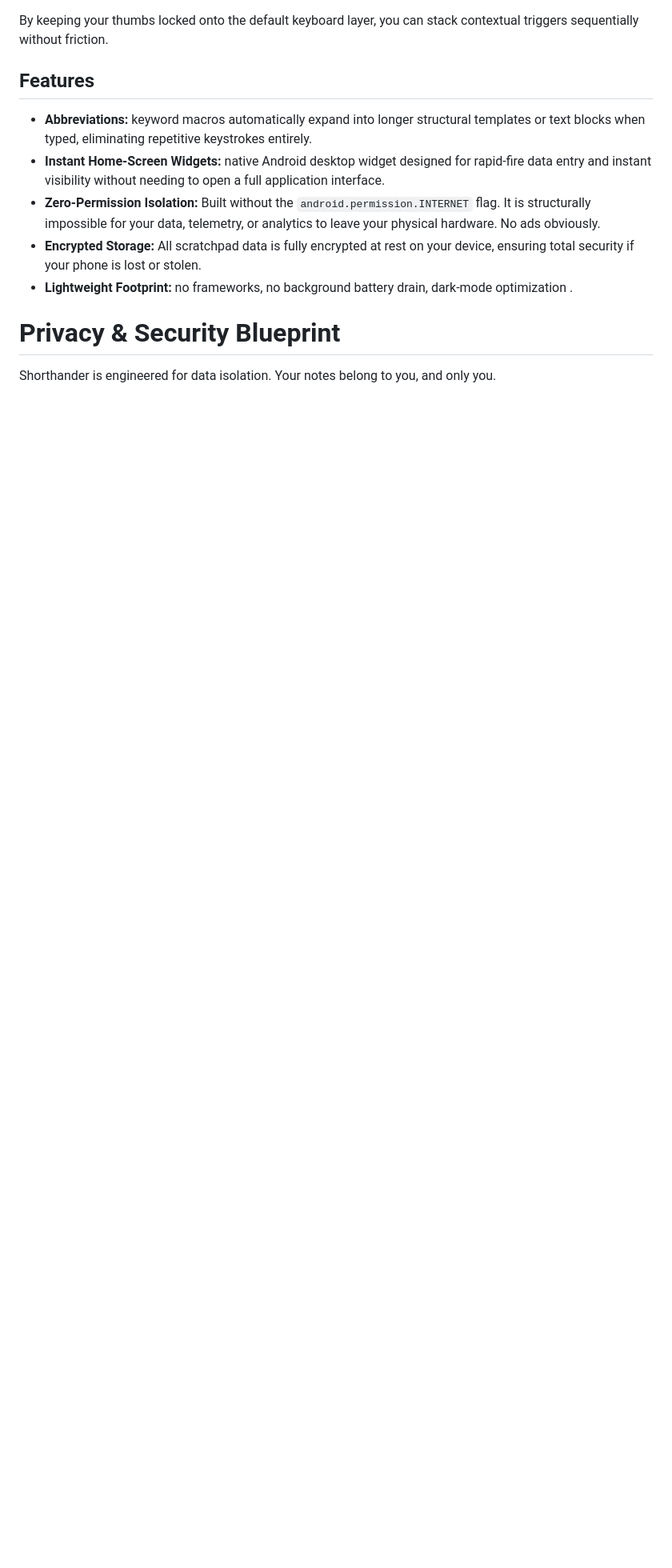
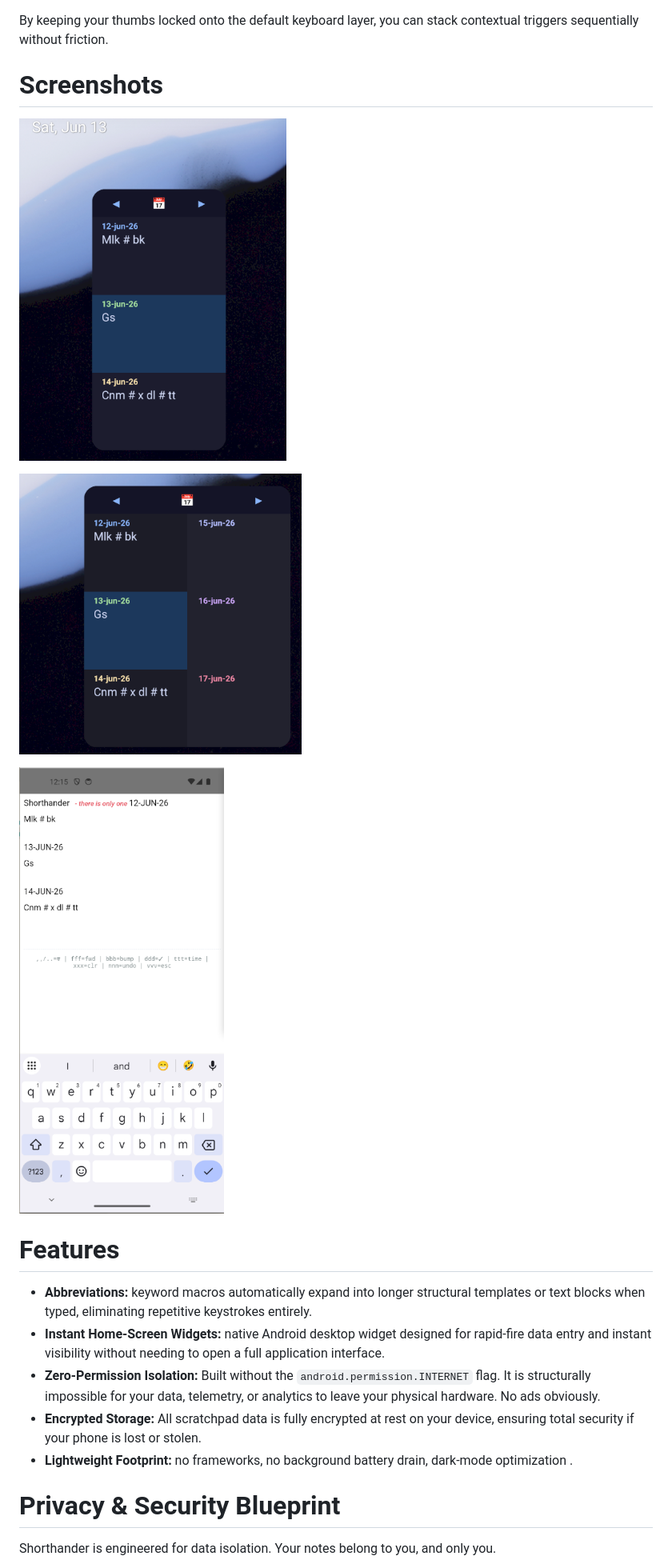
Before and after one commit to echosunstar/shorthander, a Markdown page: README.md, the part around one of its changes. Shown at 80% size. Rendered like a GitHub page; blank space fills up the shorter version.

Commit message:
screenshots documentation

```diff
--- a/README.md
+++ b/README.md
@@ -59,7 +59,15 @@ Instead of forcing you to open the symbol keyboard to find a hash (`#`) or pipe
 
 By keeping your thumbs locked onto the default keyboard layer, you can stack contextual triggers sequentially without friction.
 
-## Features
+# Screenshots
+
+![Shorthander Home Screen Widget](assets/shorthander-thereisonlyone-1.png)
+
+![Shorthander Home Screen Widget - Wider](assets/shorthander-thereisonlyone-2.png)
+
+![Shorthander  - data entry](assets/shorthander-thereisonlyone-3.png)
+
+# Features
 
 * **Abbreviations:** keyword macros  automatically expand into longer structural templates or text blocks when typed, eliminating repetitive keystrokes entirely.
 * **Instant Home-Screen Widgets:** native Android desktop widget designed for rapid-fire data entry and instant visibility without needing to open a full application interface.
```
Also changed, not shown: other parts of README.md (+1 -1 lines).
